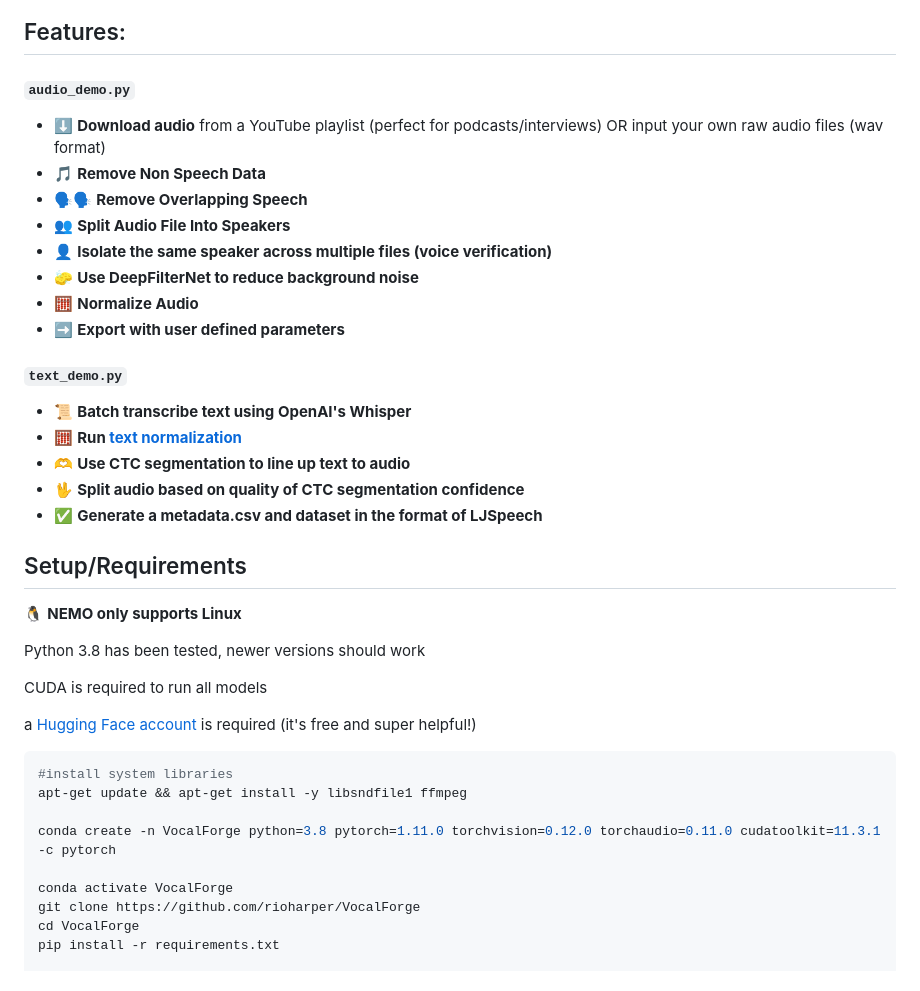
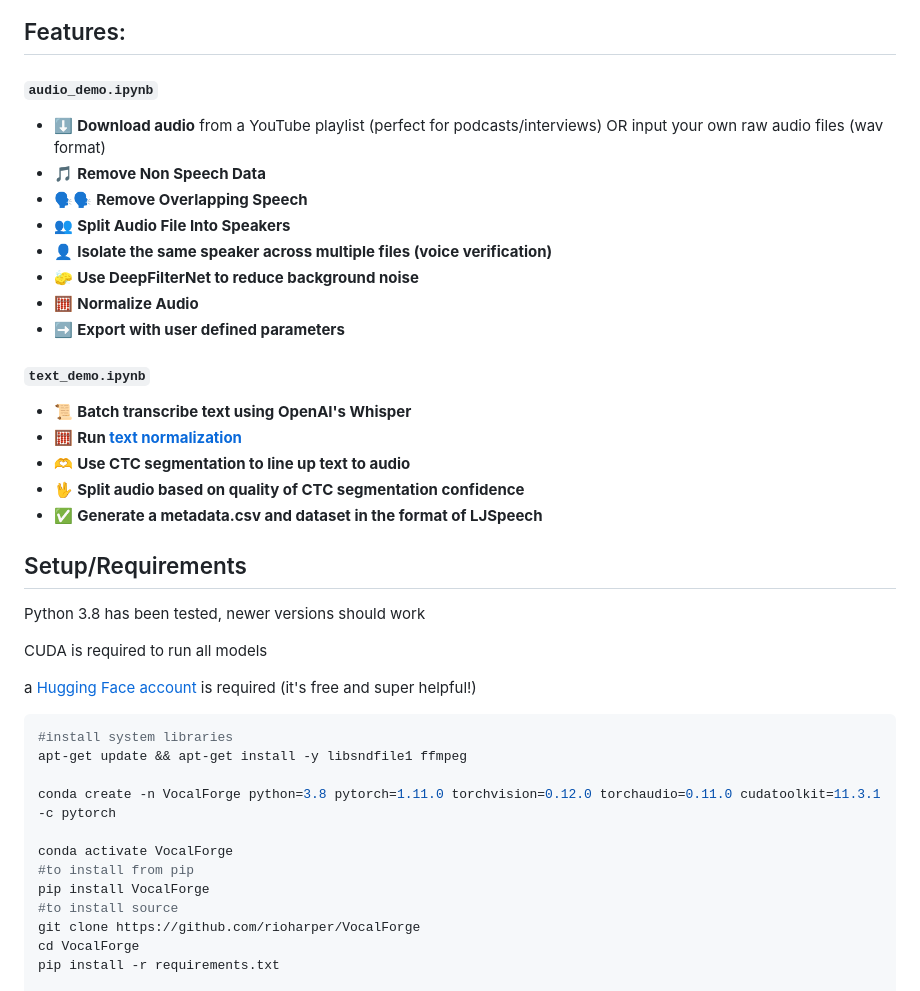
Before and after one commit to rioharper/VocalForge, a Markdown page: README.md, the part around the change printed below. Drawn GitHub-style.

```diff
--- a/README.md
+++ b/README.md
@@ -13,7 +13,7 @@ Using [Nvidia's NEMO](https://github.com/NVIDIA/NeMo), [PyAnnote](https://github
 
 ## Features:
 
-#### `audio_demo.py`
+#### `audio_demo.ipynb`
 - ⬇️ **Download audio**  from a YouTube playlist (perfect for podcasts/interviews) OR input your own raw audio files (wav format)
 - 🎵 **Remove Non Speech Data**
 - 🗣🗣 **Remove Overlapping Speech**
@@ -23,7 +23,7 @@ Using [Nvidia's NEMO](https://github.com/NVIDIA/NeMo), [PyAnnote](https://github
 - 🧮 **Normalize Audio**
 - ➡️ **Export with user defined parameters**
 
-#### `text_demo.py`
+#### `text_demo.ipynb`
 - 📜 **Batch transcribe text using OpenAI's Whisper**
 - 🧮 **Run [text normalization](https://docs.nvidia.com/deeplearning/nemo/user-guide/docs/en/stable/nlp/text_normalization/wfst/wfst_text_normalization.html)**
 - 🫶 **Use CTC segmentation to line up text to audio**
@@ -32,8 +32,6 @@ Using [Nvidia's NEMO](https://github.com/NVIDIA/NeMo), [PyAnnote](https://github
 
 
 ## Setup/Requirements
-
-🐧 **NEMO only supports Linux**
 
 Python 3.8 has been tested, newer versions should work
 
@@ -48,6 +46,9 @@ apt-get update && apt-get install -y libsndfile1 ffmpeg
 conda create -n VocalForge python=3.8 pytorch=1.11.0 torchvision=0.12.0 torchaudio=0.11.0 cudatoolkit=11.3.1 -c pytorch
 
 conda activate VocalForge
+#to install from pip
+pip install VocalForge
+#to install source
 git clone https://github.com/rioharper/VocalForge
 cd VocalForge
 pip install -r requirements.txt
```
Also changed, not shown: other parts of README.md (+4 -48 lines).
